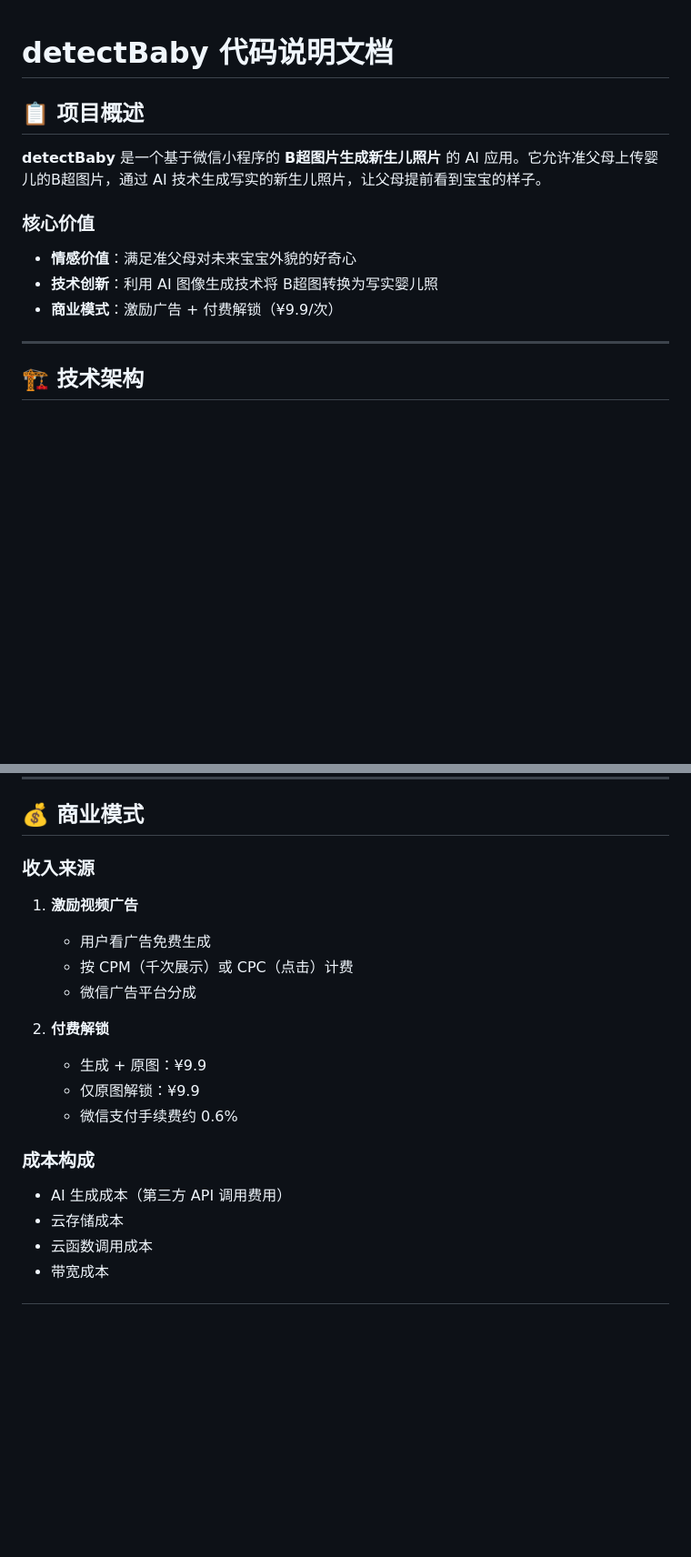
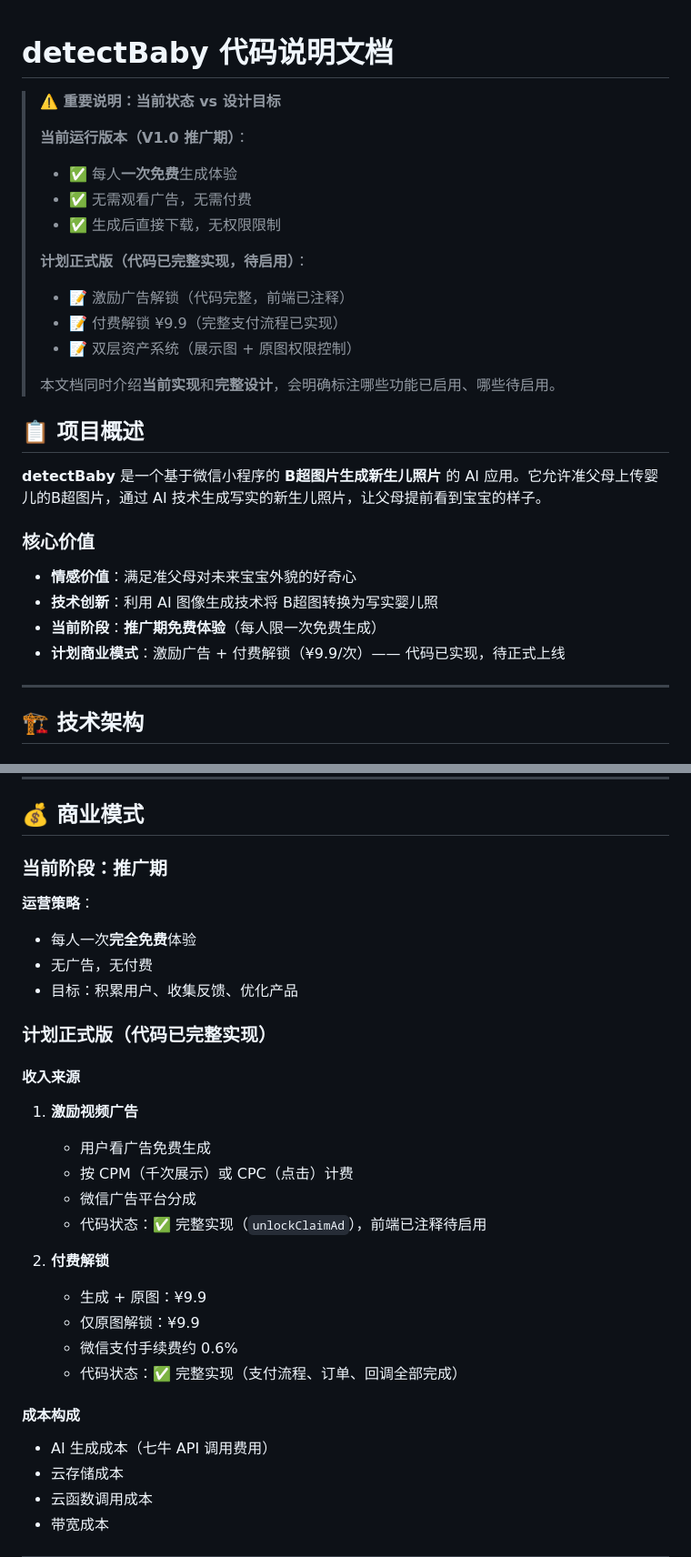
Before and after one commit to oscar-47/detectBaby, a Markdown page: 代码说明文档.md, 2 parts joined by grey strips. Shown at 91% size. Drawn GitHub-style; blank space fills up the shorter version.

```diff
--- a/代码说明文档.md
+++ b/代码说明文档.md
@@ -1,4 +1,18 @@
 # detectBaby 代码说明文档
+
+> **⚠️ 重要说明：当前状态 vs 设计目标**
+>
+> **当前运行版本（V1.0 推广期）**：
+> - ✅ 每人**一次免费**生成体验
+> - ✅ 无需观看广告，无需付费
+> - ✅ 生成后直接下载，无权限限制
+>
+> **计划正式版（代码已完整实现，待启用）**：
+> - 📝 激励广告解锁（代码完整，前端已注释）
+> - 📝 付费解锁 ¥9.9（完整支付流程已实现）
+> - 📝 双层资产系统（展示图 + 原图权限控制）
+>
+> 本文档同时介绍**当前实现**和**完整设计**，会明确标注哪些功能已启用、哪些待启用。
 
 ## 📋 项目概述
 
@@ -7,7 +21,8 @@
 ### 核心价值
 - **情感价值**：满足准父母对未来宝宝外貌的好奇心
 - **技术创新**：利用 AI 图像生成技术将 B超图转换为写实婴儿照
-- **商业模式**：激励广告 + 付费解锁（¥9.9/次）
+- **当前阶段**：**推广期免费体验**（每人限一次免费生成）
+- **计划商业模式**：激励广告 + 付费解锁（¥9.9/次）—— 代码已实现，待正式上线
 
 ---
 
@@ -390,19 +462,29 @@ detectBaby/
 
 ## 💰 商业模式
 
-### 收入来源
+### 当前阶段：推广期
+**运营策略**：
+- 每人一次**完全免费**体验
+- 无广告，无付费
+- 目标：积累用户、收集反馈、优化产品
+
+### 计划正式版（代码已完整实现）
+
+#### 收入来源
 1. **激励视频广告**
    - 用户看广告免费生成
    - 按 CPM（千次展示）或 CPC（点击）计费
    - 微信广告平台分成
+   - 代码状态：✅ 完整实现（`unlockClaimAd`），前端已注释待启用
 
 2. **付费解锁**
    - 生成 + 原图：¥9.9
    - 仅原图解锁：¥9.9
    - 微信支付手续费约 0.6%
+   - 代码状态：✅ 完整实现（支付流程、订单、回调全部完成）
 
-### 成本构成
-- AI 生成成本（第三方 API 调用费用）
+#### 成本构成
+- AI 生成成本（七牛 API 调用费用）
 - 云存储成本
 - 云函数调用成本
 - 带宽成本
```
Also changed, not shown: other parts of 代码说明文档.md (+81 -8 lines).
